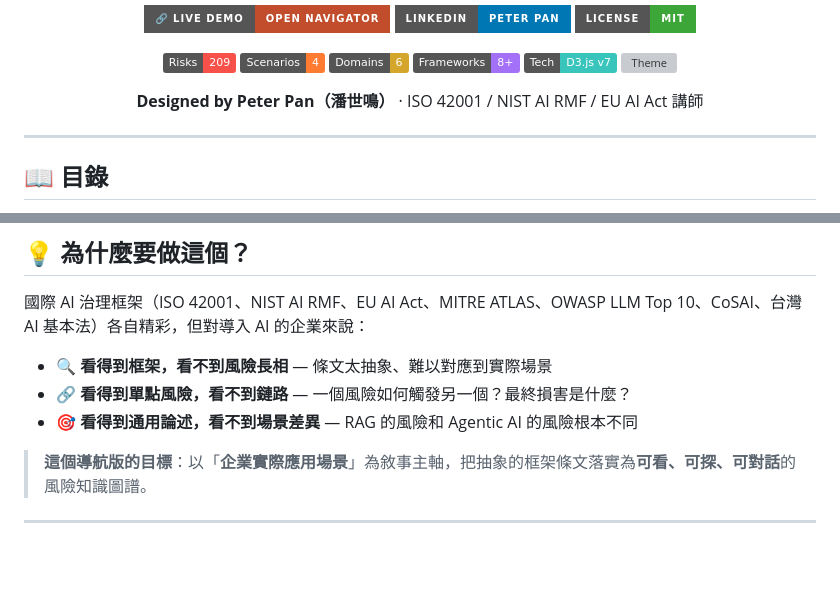
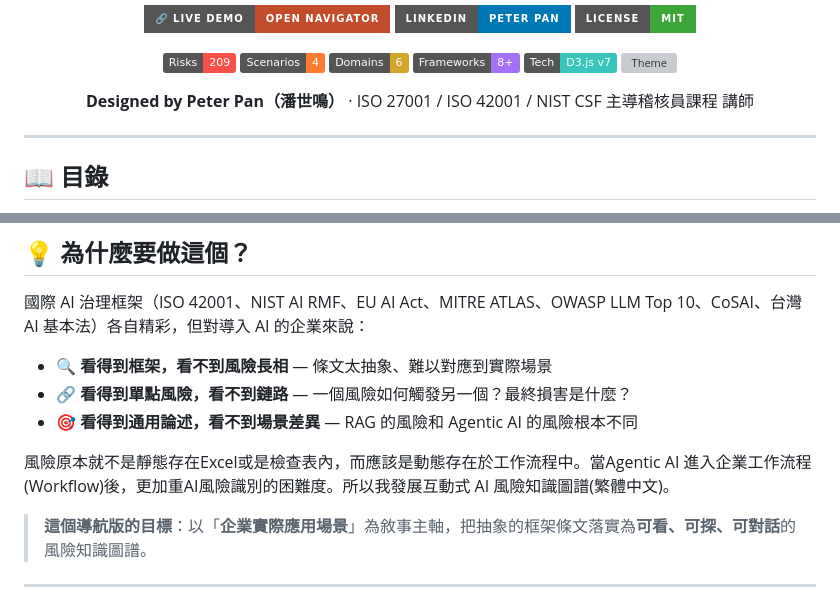
Before and after one commit to Peterbear8/Ai-risk-knowledge-graph, a Markdown page: README.md, 2 parts joined by grey strips. Drawn GitHub-style; badges without logos; blank space fills up the shorter version; grey boxes are pictures that could not be loaded.

```diff
--- a/README.md
+++ b/README.md
@@ -27,7 +27,7 @@
 </p>
 
 <p align="center">
-  <strong>Designed by Peter Pan（潘世鳴）</strong> · ISO 42001 / NIST AI RMF / EU AI Act 講師
+  <strong>Designed by Peter Pan（潘世鳴）</strong> ·  ISO 27001 / ISO 42001 / NIST CSF 主導稽核員課程 講師
 </p>
 
 ---
@@ -59,6 +59,8 @@
 - 🔍 **看得到框架，看不到風險長相** — 條文太抽象、難以對應到實際場景
 - 🔗 **看得到單點風險，看不到鏈路** — 一個風險如何觸發另一個？最終損害是什麼？
 - 🎯 **看得到通用論述，看不到場景差異** — RAG 的風險和 Agentic AI 的風險根本不同
+
+風險原本就不是靜態存在Excel或是檢查表內，而應該是動態存在於工作流程中。當Agentic AI 進入企業工作流程(Workflow)後，更加重AI風險識別的困難度。所以我發展互動式 AI 風險知識圖譜(繁體中文)。
 
 > **這個導航版的目標**：以「**企業實際應用場景**」為敘事主軸，把抽象的框架條文落實為**可看、可探、可對話**的風險知識圖譜。
 
```
